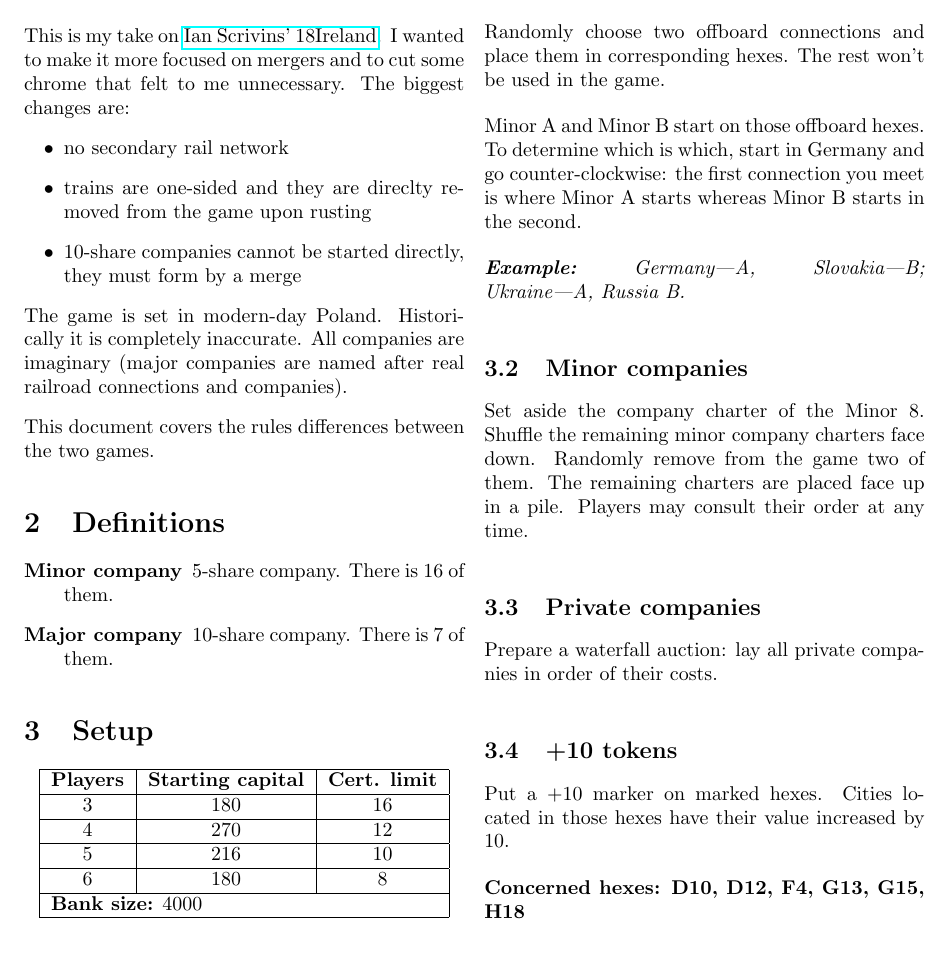
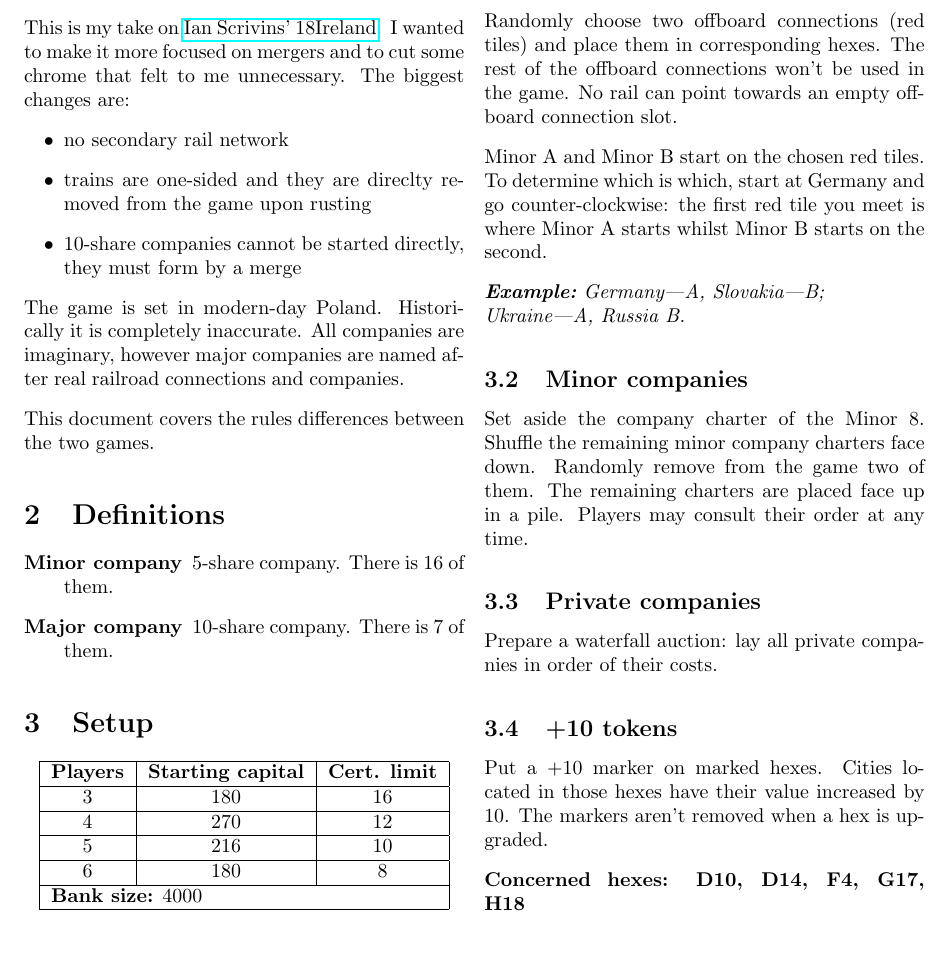
Before and after one commit to Galatolol/18IrePL, a LaTeX document (rules.tex): part of page 1 of 3, cut so that both start at the same text. Compiled offline with pdfLaTeX.

Commit message:
Rules clarifications

```diff
--- a/rules.tex
+++ b/rules.tex
@@ -29,7 +29,7 @@ This is my take on \href{https://boardgamegeek.com/boardgame/196217/18ireland}{I
 \item 10-share companies cannot be started directly, they must form by a merge
 \end{itemize}
 
-The game is set in modern-day Poland. Historically it is completely inaccurate. All companies are imaginary (major companies are named after real railroad connections and companies).
+The game is set in modern-day Poland. Historically it is completely inaccurate. All companies are imaginary, however major companies are named after real railroad connections and companies.
 
 This document covers the rules differences between the two games.
 
@@ -61,11 +61,11 @@ This document covers the rules differences between the two games.
 
 
 \subsection{Offboard connections}
-Randomly choose two offboard connections and place them in corresponding hexes. The rest won't be used in the game.
+Randomly choose two offboard connections (red tiles) and place them in corresponding hexes. The rest of the offboard connections won't be used in the game. No rail can point towards an empty offboard connection slot.
 
-Minor A and Minor B start on those offboard hexes. To determine which is which, start in Germany and go counter-clockwise: the first connection you meet is where Minor A starts whereas Minor B starts in the second.
+Minor A and Minor B start on the chosen red tiles. To determine which is which, start at Germany and go counter-clockwise: the first red tile you meet is where Minor A starts whilst Minor B starts on the second.
 
-\textit{\Example~Germany—A, Slovakia—B; Ukraine—A, Russia B.}
+\textit{\Example~Germany—A, Slovakia—B;\\Ukraine—A, Russia B.}
 
 \subsection{Minor companies}
 Set aside the company charter of the Minor 8. Shuffle the remaining minor company charters face down. Randomly remove from the game two of them. The remaining charters are placed face up in a pile. Players may consult their order at any time.
@@ -74,9 +74,9 @@ Set aside the company charter of the Minor 8. Shuffle the remaining minor compan
 Prepare a waterfall auction: lay all private companies in order of their costs.
 
 \subsection{+10 tokens}
-Put a +10 marker on marked hexes. Cities located in those hexes have their value increased by 10.
+Put a +10 marker on marked hexes. Cities located in those hexes have their value increased by 10. The markers aren't removed when a hex is upgraded.
 
-\textbf{Concerned hexes: D10, D12, F4, G13, G15, H18}
+\textbf{Concerned hexes: D10, D14, F4, G17, H18}
 
 
 \section{Stock round}
```
Also changed, not shown: rules.pdf, rules.tex (6 more changed lines).
